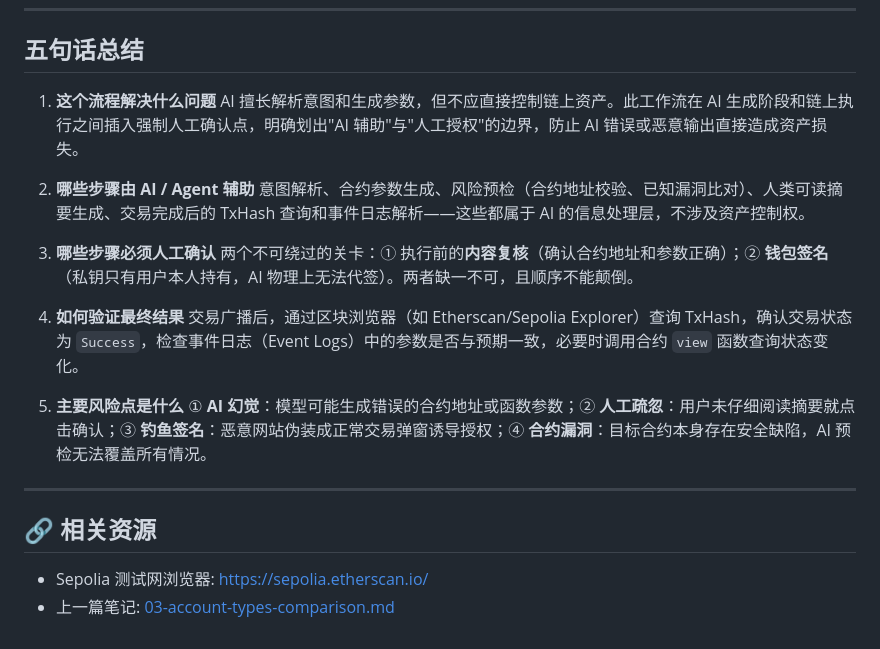
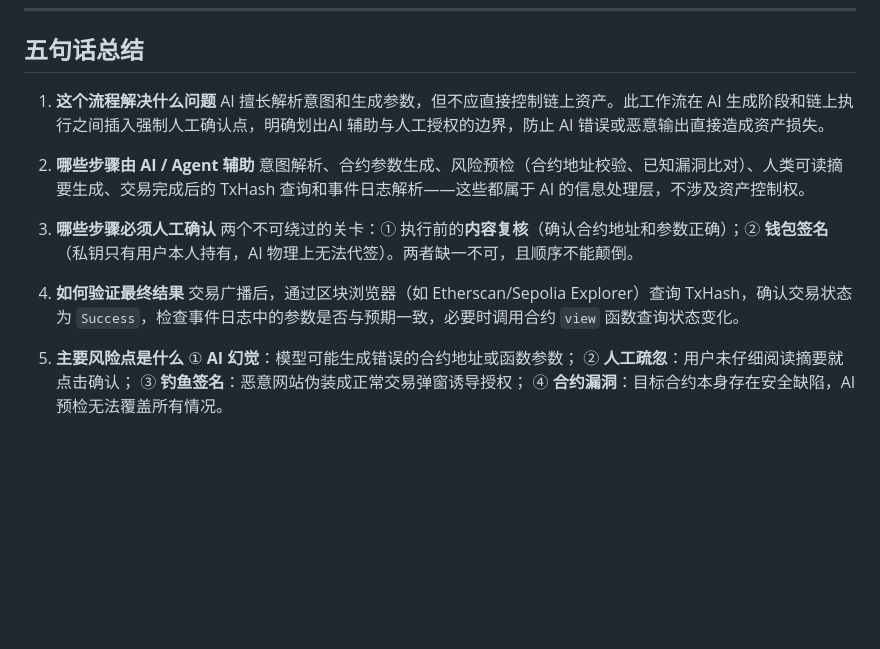
Before and after one commit to beetroot42/ai-web3-school-cohort-0, a Markdown page: tasks/04-ai-web3-workflow.md, the part around the change. Drawn GitHub-style; blank space fills up the shorter version.

```diff
--- a/tasks/04-ai-web3-workflow.md
+++ b/tasks/04-ai-web3-workflow.md
@@ -105,7 +105,7 @@ flowchart TD
 ## 五句话总结
 
 1. **这个流程解决什么问题**
-   AI 擅长解析意图和生成参数，但不应直接控制链上资产。此工作流在 AI 生成阶段和链上执行之间插入强制人工确认点，明确划出"AI 辅助"与"人工授权"的边界，防止 AI 错误或恶意输出直接造成资产损失。
+   AI 擅长解析意图和生成参数，但不应直接控制链上资产。此工作流在 AI 生成阶段和链上执行之间插入强制人工确认点，明确划出AI 辅助与人工授权的边界，防止 AI 错误或恶意输出直接造成资产损失。
 
 2. **哪些步骤由 AI / Agent 辅助**
    意图解析、合约参数生成、风险预检（合约地址校验、已知漏洞比对）、人类可读摘要生成、交易完成后的 TxHash 查询和事件日志解析——这些都属于 AI 的信息处理层，不涉及资产控制权。
@@ -114,14 +114,10 @@ flowchart TD
    两个不可绕过的关卡：① 执行前的**内容复核**（确认合约地址和参数正确）；② **钱包签名**（私钥只有用户本人持有，AI 物理上无法代签）。两者缺一不可，且顺序不能颠倒。
 
 4. **如何验证最终结果**
-   交易广播后，通过区块浏览器（如 Etherscan/Sepolia Explorer）查询 TxHash，确认交易状态为 `Success`，检查事件日志（Event Logs）中的参数是否与预期一致，必要时调用合约 `view` 函数查询状态变化。
+   交易广播后，通过区块浏览器（如 Etherscan/Sepolia Explorer）查询 TxHash，确认交易状态为 `Success`，检查事件日志中的参数是否与预期一致，必要时调用合约 `view` 函数查询状态变化。
 
 5. **主要风险点是什么**
-   ① **AI 幻觉**：模型可能生成错误的合约地址或函数参数；② **人工疏忽**：用户未仔细阅读摘要就点击确认；③ **钓鱼签名**：恶意网站伪装成正常交易弹窗诱导授权；④ **合约漏洞**：目标合约本身存在安全缺陷，AI 预检无法覆盖所有情况。
-
----
-
-## 🔗 相关资源
-
-- Sepolia 测试网浏览器: https://sepolia.etherscan.io/
-- 上一篇笔记: [03-account-types-comparison.md](./03-account-types-comparison.md)
+   ① **AI 幻觉**：模型可能生成错误的合约地址或函数参数；
+   ② **人工疏忽**：用户未仔细阅读摘要就点击确认；
+   ③ **钓鱼签名**：恶意网站伪装成正常交易弹窗诱导授权；
+   ④ **合约漏洞**：目标合约本身存在安全缺陷，AI 预检无法覆盖所有情况。
```
